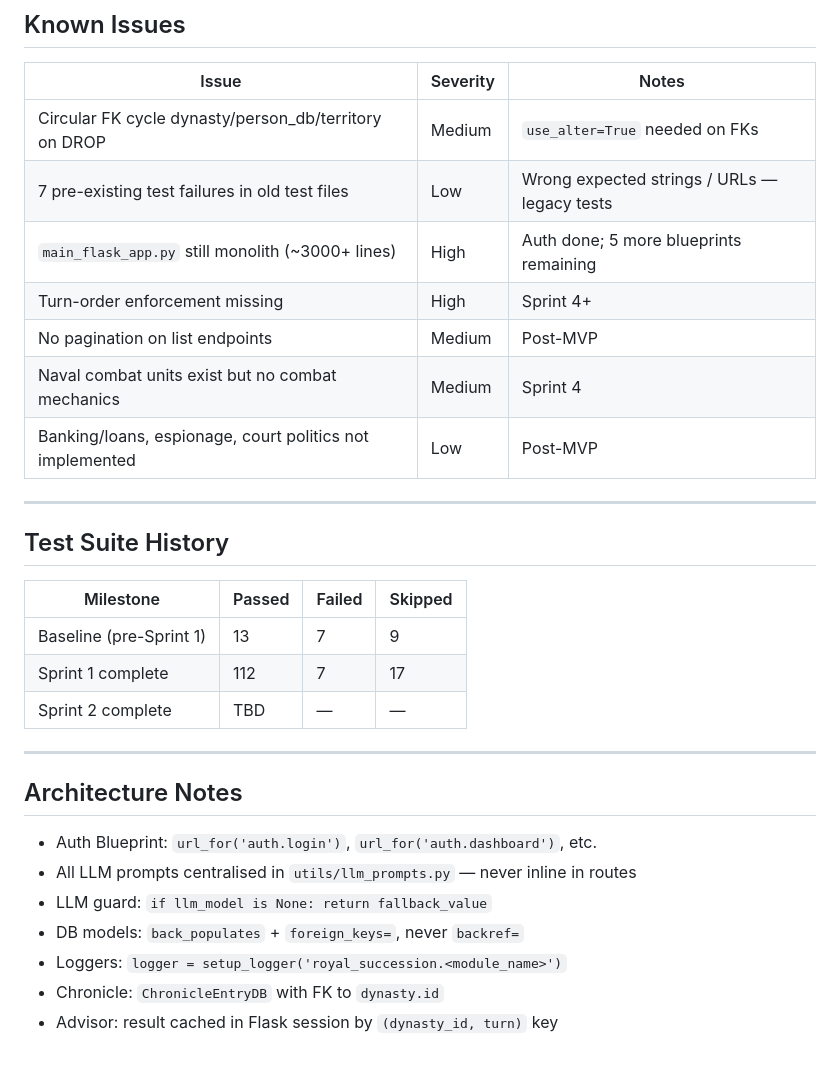
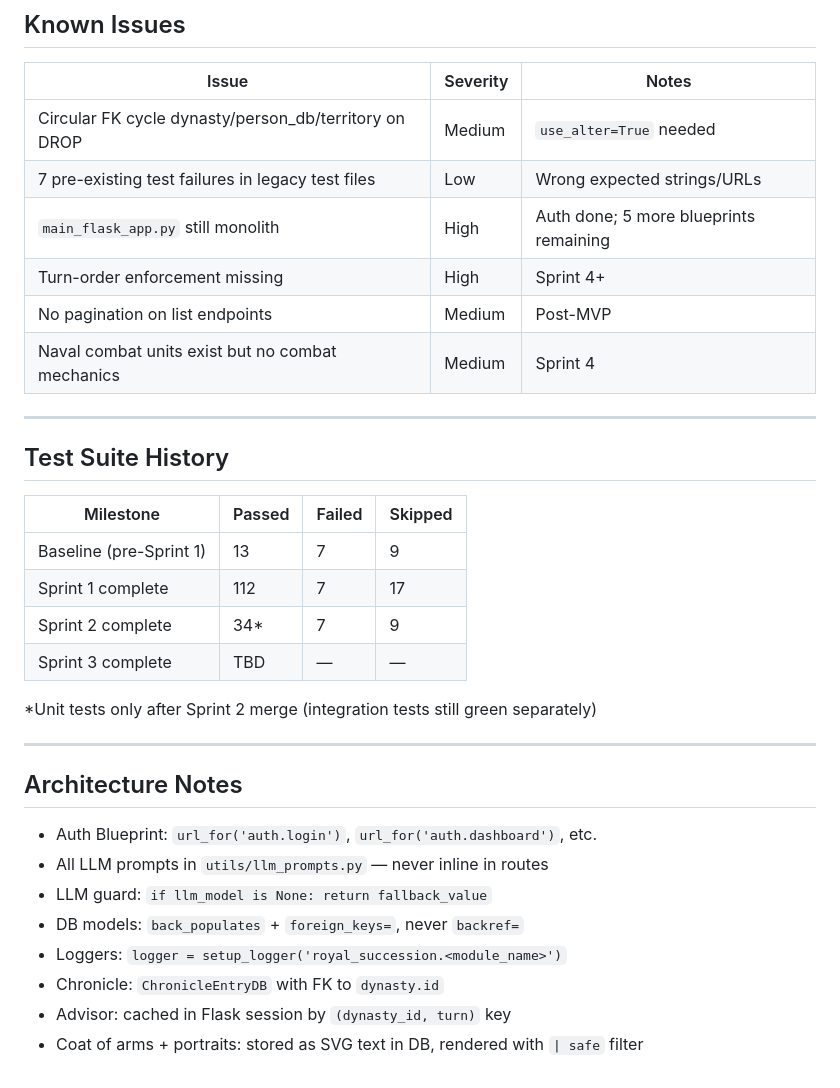
Before and after one commit to barakganon/Royal-Succession-Simulation, a Markdown page: STATUS.md, the part around one of its changes. GitHub-like rendering.

```diff
--- a/STATUS.md
+++ b/STATUS.md
@@ -65,13 +71,12 @@ Last updated: 2026-03-24
 
 | Issue | Severity | Notes |
 |-------|----------|-------|
-| Circular FK cycle dynasty/person_db/territory on DROP | Medium | `use_alter=True` needed on FKs |
-| 7 pre-existing test failures in old test files | Low | Wrong expected strings / URLs — legacy tests |
-| `main_flask_app.py` still monolith (~3000+ lines) | High | Auth done; 5 more blueprints remaining |
+| Circular FK cycle dynasty/person_db/territory on DROP | Medium | `use_alter=True` needed |
+| 7 pre-existing test failures in legacy test files | Low | Wrong expected strings/URLs |
+| `main_flask_app.py` still monolith | High | Auth done; 5 more blueprints remaining |
 | Turn-order enforcement missing | High | Sprint 4+ |
 | No pagination on list endpoints | Medium | Post-MVP |
 | Naval combat units exist but no combat mechanics | Medium | Sprint 4 |
-| Banking/loans, espionage, court politics not implemented | Low | Post-MVP |
 
 ---
 
@@ -81,16 +86,20 @@ Last updated: 2026-03-24
 |-----------|--------|--------|---------|
 | Baseline (pre-Sprint 1) | 13 | 7 | 9 |
 | Sprint 1 complete | 112 | 7 | 17 |
-| Sprint 2 complete | TBD | — | — |
+| Sprint 2 complete | 34* | 7 | 9 |
+| Sprint 3 complete | TBD | — | — |
+
+*Unit tests only after Sprint 2 merge (integration tests still green separately)
 
 ---
 
 ## Architecture Notes
 
 - Auth Blueprint: `url_for('auth.login')`, `url_for('auth.dashboard')`, etc.
-- All LLM prompts centralised in `utils/llm_prompts.py` — never inline in routes
+- All LLM prompts in `utils/llm_prompts.py` — never inline in routes
 - LLM guard: `if llm_model is None: return fallback_value`
 - DB models: `back_populates` + `foreign_keys=`, never `backref=`
 - Loggers: `logger = setup_logger('royal_succession.<module_name>')`
 - Chronicle: `ChronicleEntryDB` with FK to `dynasty.id`
-- Advisor: result cached in Flask session by `(dynasty_id, turn)` key
+- Advisor: cached in Flask session by `(dynasty_id, turn)` key
+- Coat of arms + portraits: stored as SVG text in DB, rendered with `| safe` filter
```
Also changed, not shown: other parts of STATUS.md (+29 -23 lines).
